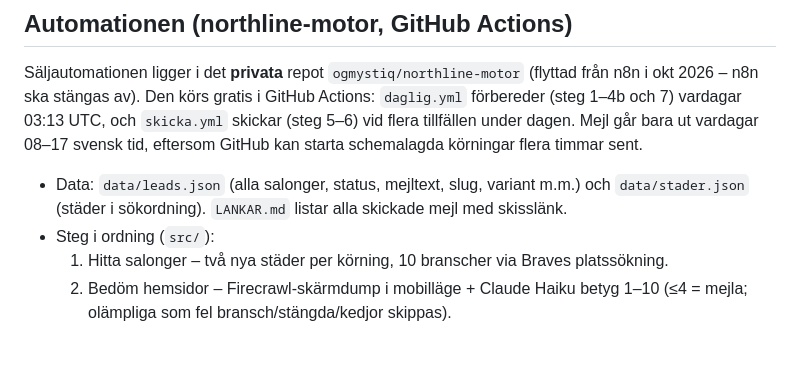
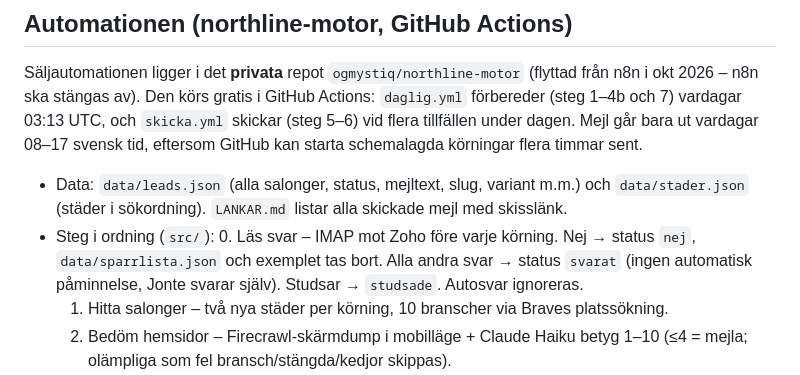
Before and after one commit to ogmystiq/bureaunord, a Markdown page: CLAUDE.md, the part around the change. GitHub-like rendering; blank space fills up the shorter version.

Commit message:
CLAUDE.md: steg 0 läser svar i inkorgen
Co-Authored-By: Claude Opus 5.5 <noreply@anthropic.com>
Claude-Session: https://claude.ai/code/session_01MgrVwkEXJy1c5hip1gkQeU

```diff
--- a/CLAUDE.md
+++ b/CLAUDE.md
@@ -54,6 +54,7 @@ Läs den här filen först i varje ny chatt/session. Den beskriver hela verksamh
 Säljautomationen ligger i det **privata** repot `ogmystiq/northline-motor` (flyttad från n8n i okt 2026 – n8n ska stängas av). Den körs gratis i GitHub Actions: `daglig.yml` förbereder (steg 1–4b och 7) vardagar 03:13 UTC, och `skicka.yml` skickar (steg 5–6) vid flera tillfällen under dagen. Mejl går bara ut vardagar 08–17 svensk tid, eftersom GitHub kan starta schemalagda körningar flera timmar sent.
 - Data: `data/leads.json` (alla salonger, status, mejltext, slug, variant m.m.) och `data/stader.json` (städer i sökordning). `LANKAR.md` listar alla skickade mejl med skisslänk.
 - Steg i ordning (`src/`):
+  0. Läs svar – IMAP mot Zoho före varje körning. Nej → status `nej`, `data/sparrlista.json` och exemplet tas bort. Alla andra svar → status `svarat` (ingen automatisk påminnelse, Jonte svarar själv). Studsar → `studsade`. Autosvar ignoreras.
   1. Hitta salonger – två nya städer per körning, 10 branscher via Braves platssökning.
   2. Bedöm hemsidor – Firecrawl-skärmdump i mobilläge + Claude Haiku betyg 1–10 (≤4 = mejla; olämpliga som fel bransch/stängda/kedjor skippas).
   3. Mejl och bolagsform – Brave + Claude Haiku. Bara AB/HB mejlas (enskild firma kräver samtycke enligt marknadsföringslagen).
```
